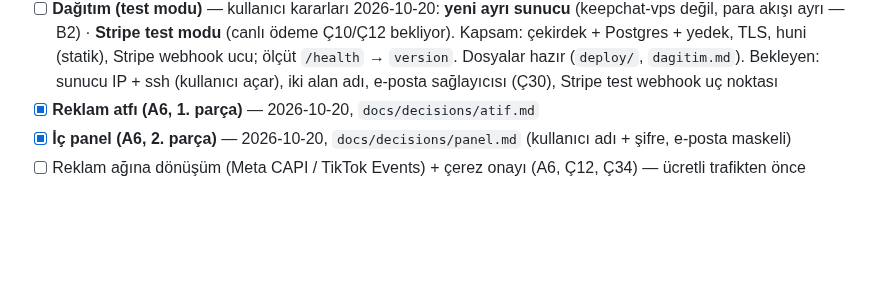
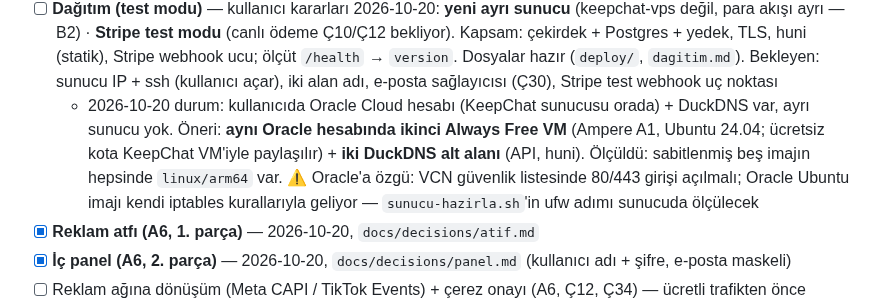
Before and after one commit to yakupcinar/myweb2wave, a Markdown page: PLAN.md, the part around the change. Rendered like a GitHub page; blank space fills up the shorter version.

Commit message:
PLAN: dagitim icin Oracle ikinci VM + DuckDNS onerisi, arm64 olculdu (#16)
Co-authored-by: Claude Opus 5.5 <noreply@anthropic.com>

```diff
--- a/PLAN.md
+++ b/PLAN.md
@@ -35,6 +35,7 @@
 - [ ] **KeepChat "aboneliğimi bağla"** — KeepChat deposunda, **KeepChat klasöründe ayrı oturumda** (hook'ları ve kuralları yüklensin). Kullanıcı kararları 2026-10-19: **yalnız durumu göster** (hiçbir özellik kilitlenmez → Ç29'a takılmaz) · **sunucu + iOS** (web sonra). Kılavuz: `docs/uygulama-entegrasyonu.md`
 - [x] KeepChat tarafı yazıldı — KeepChat `7bdc46a` (§A39): sunucu + iOS, Go 12/12 + iOS 4/4, kırma 11/11; çekirdek adresi boş → üretimde KAPALI
 - [ ] **Dağıtım (test modu)** — kullanıcı kararları 2026-10-20: **yeni ayrı sunucu** (keepchat-vps değil, para akışı ayrı — B2) · **Stripe test modu** (canlı ödeme Ç10/Ç12 bekliyor). Kapsam: çekirdek + Postgres + yedek, TLS, huni (statik), Stripe webhook ucu; ölçüt `/health` → `version`. Dosyalar hazır (`deploy/`, `dagitim.md`). Bekleyen: sunucu IP + ssh (kullanıcı açar), iki alan adı, e-posta sağlayıcısı (Ç30), Stripe test webhook uç noktası
+  - 2026-10-20 durum: kullanıcıda Oracle Cloud hesabı (KeepChat sunucusu orada) + DuckDNS var, ayrı sunucu yok. Öneri: **aynı Oracle hesabında ikinci Always Free VM** (Ampere A1, Ubuntu 24.04; ücretsiz kota KeepChat VM'iyle paylaşılır) + **iki DuckDNS alt alanı** (API, huni). Ölçüldü: sabitlenmiş beş imajın hepsinde `linux/arm64` var. ⚠️ Oracle'a özgü: VCN güvenlik listesinde 80/443 girişi açılmalı; Oracle Ubuntu imajı kendi iptables kurallarıyla geliyor — `sunucu-hazirla.sh`'in ufw adımı sunucuda ölçülecek
 - [x] **Reklam atfı (A6, 1. parça)** — 2026-10-20, `docs/decisions/atif.md`
 - [x] **İç panel (A6, 2. parça)** — 2026-10-20, `docs/decisions/panel.md` (kullanıcı adı + şifre, e-posta maskeli)
 - [ ] Reklam ağına dönüşüm (Meta CAPI / TikTok Events) + çerez onayı (A6, Ç12, Ç34) — ücretli trafikten önce
```
